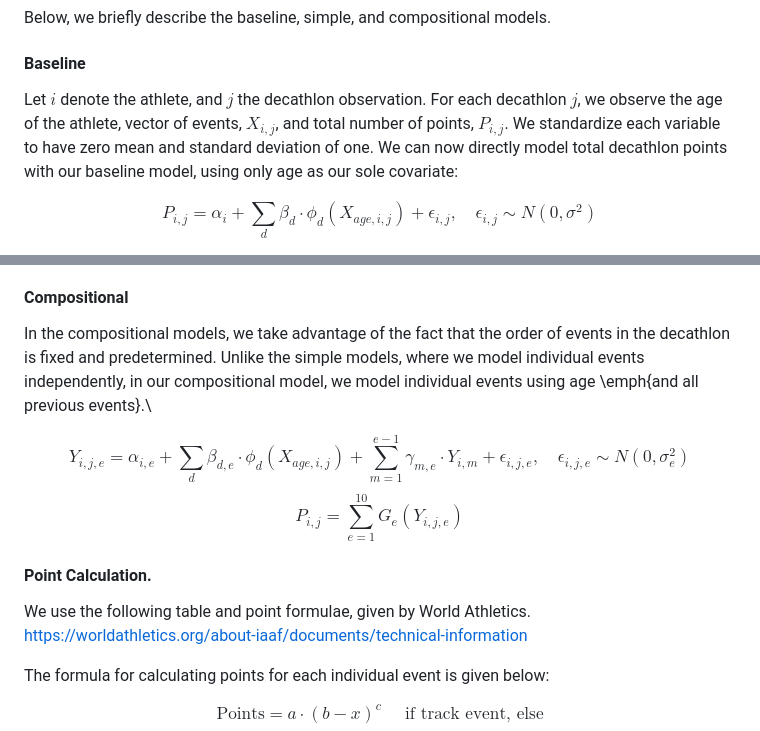
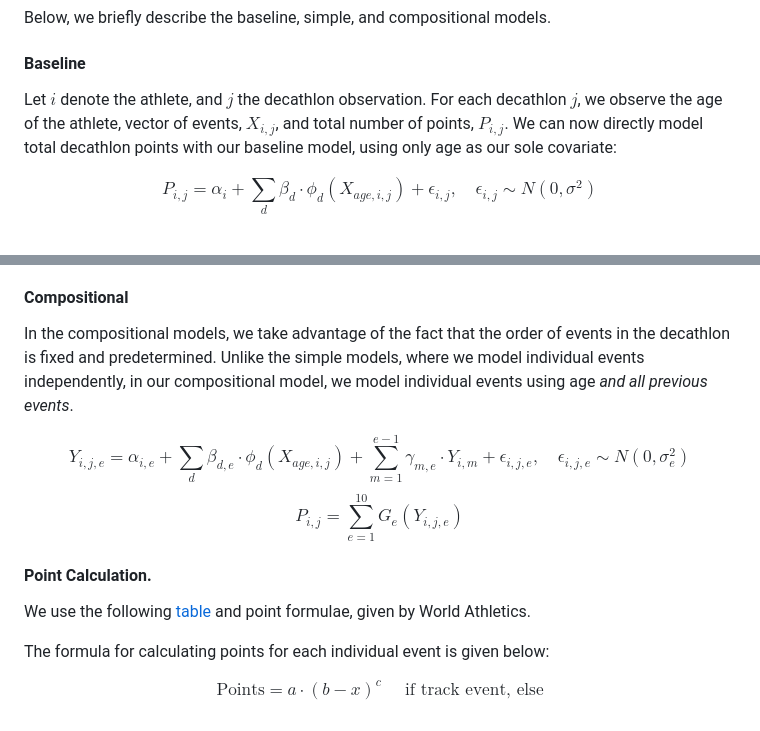
Before and after one commit to paulhnguyen/decathlon_simulation, a Markdown page: README.md, 2 parts joined by grey strips. GitHub-like rendering.

```diff
--- a/README.md
+++ b/README.md
@@ -14,7 +14,7 @@ Below, we briefly describe the baseline, simple, and compositional models.
 
 #### Baseline
 
-Let $i$ denote the athlete, and $j$ the decathlon observation. For each decathlon $j$, we observe the age of the athlete, vector of events, ${X}_{i,j}$, and total number of points, $P_{i,j}$. We standardize each variable to have zero mean and standard deviation of one. We can now directly model total decathlon points with our baseline model, using only age as our sole covariate:
+Let $i$ denote the athlete, and $j$ the decathlon observation. For each decathlon $j$, we observe the age of the athlete, vector of events, $X_{i,j}$, and total number of points, $P_{i,j}$. We can now directly model total decathlon points with our baseline model, using only age as our sole covariate:
 
 $$
 P_{i,j} = \alpha_i + \sum_d \beta_d \cdot \phi_d(X_{{age, i,j}})  + \epsilon_{i,j}, \quad \epsilon_{i,j} \sim N(0, \sigma^2)
@@ -41,7 +41,7 @@ Now, $\alpha_{i,e}$ represents a random intercept for each athlete specific to e
 #### Compositional
 
 In the compositional models, we take advantage of the fact that the order of events in the decathlon is fixed and predetermined.
-Unlike the simple models, where we model individual events independently, in our compositional model, we model individual events using age \emph{and all previous events}.\
+Unlike the simple models, where we model individual events independently, in our compositional model, we model individual events using age *and all previous events*.
 
 $$
 Y_{i, j, e} = \alpha_{i,e} + \sum_d \beta_{d,e} \cdot \phi_d(X_{{age, i,j}}) + \sum_{m = 1}^{e-1} \gamma_{m,e} \cdot Y_{i,m}  + \epsilon_{i,j,e}, \quad \epsilon_{i,j,e} \sim N(0, \sigma_e^2)
@@ -52,7 +52,7 @@ $$
 
 #### Point Calculation.
 
-We use the following table and point formulae, given by World Athletics. https://worldathletics.org/about-iaaf/documents/technical-information
+We use the following [table](https://worldathletics.org/about-iaaf/documents/technical-information) and point formulae, given by World Athletics.
 
 The formula for calculating points for each individual event is given below:
 
```
